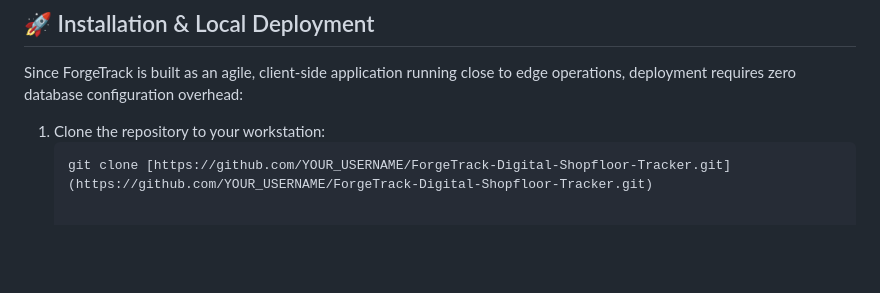
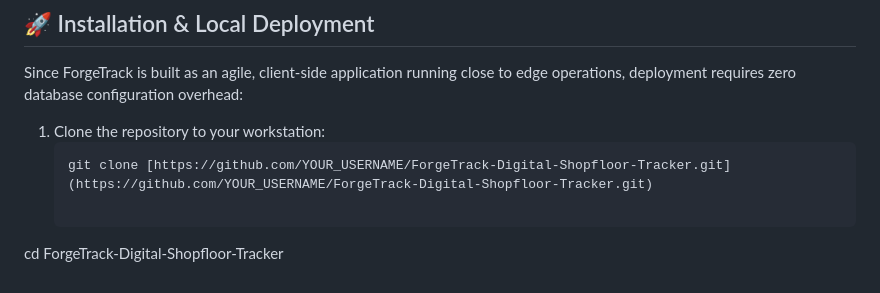
Before and after one commit to adityakachi/ForgeTrack-Digital-Shopfloor-Tracker, a Markdown page: README.md, the part around the change. Rendered like a GitHub page; blank space fills up the shorter version.

````diff
--- a/README.md
+++ b/README.md
@@ -56,3 +56,5 @@ Since ForgeTrack is built as an agile, client-side application running close to
 1. Clone the repository to your workstation:
    ```bash
    git clone [https://github.com/YOUR_USERNAME/ForgeTrack-Digital-Shopfloor-Tracker.git](https://github.com/YOUR_USERNAME/ForgeTrack-Digital-Shopfloor-Tracker.git)
+
+cd ForgeTrack-Digital-Shopfloor-Tracker
````
